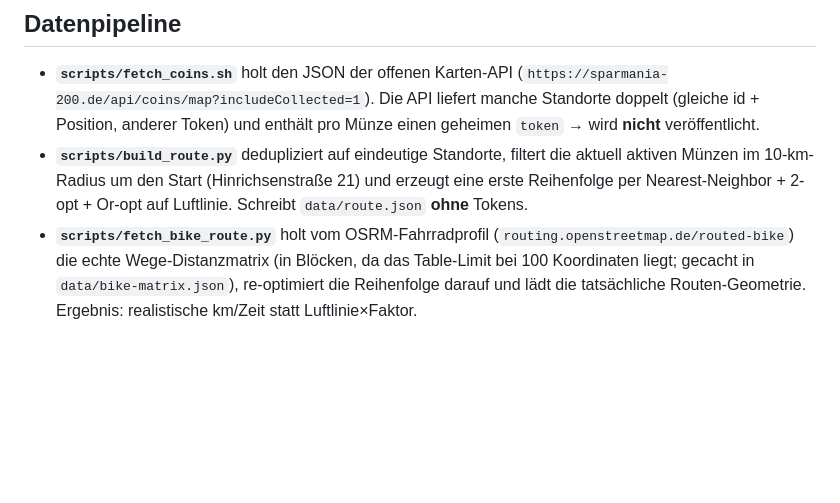
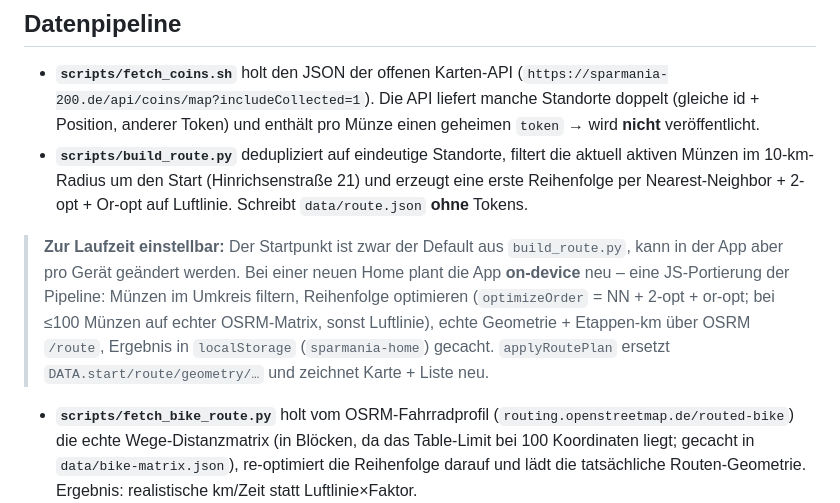
Before and after one commit to studioalexwolf/sparmania, a Markdown page: docs/ARCHITEKTUR.md, the part around the change. GitHub-like rendering; blank space fills up the shorter version.

```diff
--- a/docs/ARCHITEKTUR.md
+++ b/docs/ARCHITEKTUR.md
@@ -33,6 +33,13 @@ Eine Codebasis, drei Auslieferungen: dieselbe HTML-App läuft als **Browser-Date
   aktiven Münzen im 10-km-Radius um den Start (Hinrichsenstraße 21) und erzeugt eine erste
   Reihenfolge per Nearest-Neighbor + 2-opt + Or-opt auf Luftlinie. Schreibt `data/route.json`
   **ohne** Tokens.
+> **Zur Laufzeit einstellbar:** Der Startpunkt ist zwar der Default aus `build_route.py`, kann in
+> der App aber pro Gerät geändert werden. Bei einer neuen Home plant die App **on-device** neu –
+> eine JS-Portierung der Pipeline: Münzen im Umkreis filtern, Reihenfolge optimieren
+> (`optimizeOrder` = NN + 2-opt + or-opt; bei ≤100 Münzen auf echter OSRM-Matrix, sonst Luftlinie),
+> echte Geometrie + Etappen-km über OSRM `/route`, Ergebnis in `localStorage` (`sparmania-home`)
+> gecacht. `applyRoutePlan` ersetzt `DATA.start/route/geometry/…` und zeichnet Karte + Liste neu.
+
 - **`scripts/fetch_bike_route.py`** holt vom OSRM-Fahrradprofil
   (`routing.openstreetmap.de/routed-bike`) die echte Wege-Distanzmatrix (in Blöcken, da das
   Table-Limit bei 100 Koordinaten liegt; gecacht in `data/bike-matrix.json`), re-optimiert die
```
Also changed, not shown: README.md (+1 -0 lines), docs/FUNKTIONEN.md (+17 -0 lines), docs/screenshots/07-home.png (added), 4 other files.
